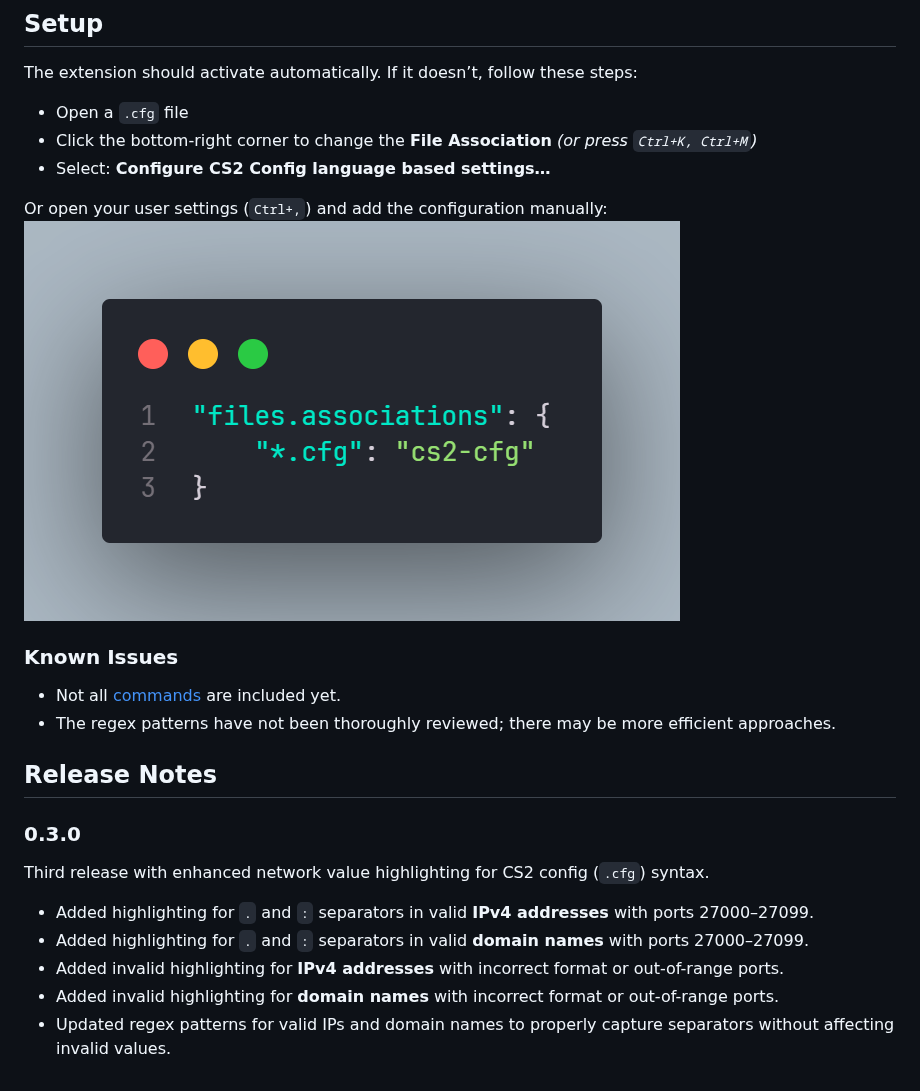
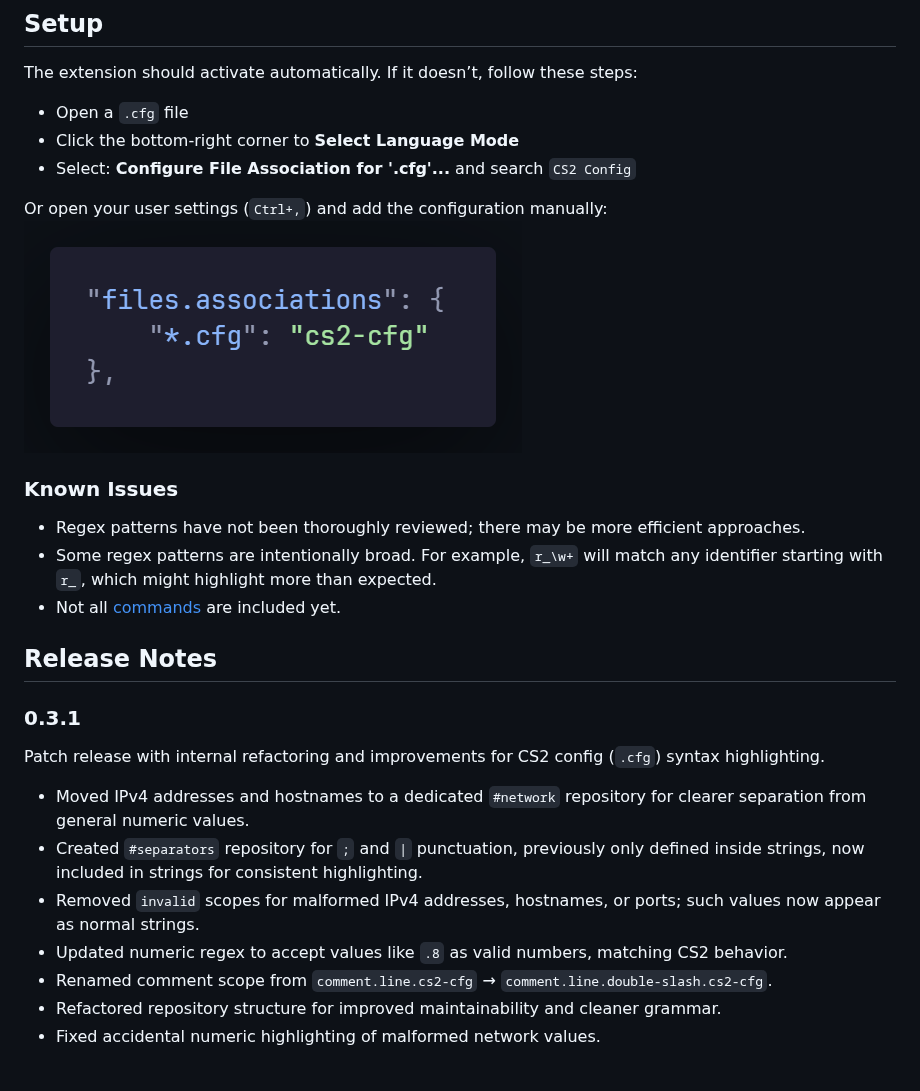
Before and after one commit to mariomo16/cs2-cfg-syntax, a Markdown page: README.md, the part around one of its changes. Rendered like a GitHub page; pictures changed too: images/settings.png.

```diff
--- a/README.md
+++ b/README.md
@@ -17,25 +16,28 @@ This extension adds color-coded clarity to `.cfg` files, making it easy to edit
 The extension should activate automatically. If it doesn’t, follow these steps:
 
 -   Open a `.cfg` file
--   Click the bottom-right corner to change the **File Association** _(or press `Ctrl+K, Ctrl+M`)_
--   Select: **Configure CS2 Config language based settings…**
+-   Click the bottom-right corner to **Select Language Mode**
+-   Select: **Configure File Association for '.cfg'...** and search `CS2 Config`
 
 Or open your user settings (`Ctrl+,`) and add the configuration manually:
 ![](https://raw.githubusercontent.com/mariomo16/cs2-cfg-syntax/refs/heads/main/images/settings.png)
 
 ### Known Issues
 
+-   Regex patterns have not been thoroughly reviewed; there may be more efficient approaches.
+-   Some regex patterns are intentionally broad. For example, `r_\w+` will match any identifier starting with `r_`, which might highlight more than expected.
 -   Not all [commands](https://developer.valvesoftware.com/wiki/List_of_Counter-Strike_2_console_commands_and_variables) are included yet.
--   The regex patterns have not been thoroughly reviewed; there may be more efficient approaches.
 
 ## Release Notes
 
-### 0.3.0
+### 0.3.1
 
-Third release with enhanced network value highlighting for CS2 config (`.cfg`) syntax.
+Patch release with internal refactoring and improvements for CS2 config (`.cfg`) syntax highlighting.
 
--   Added highlighting for `.` and `:` separators in valid **IPv4 addresses** with ports 27000–27099.
--   Added highlighting for `.` and `:` separators in valid **domain names** with ports 27000–27099.
--   Added invalid highlighting for **IPv4 addresses** with incorrect format or out-of-range ports.
--   Added invalid highlighting for **domain names** with incorrect format or out-of-range ports.
--   Updated regex patterns for valid IPs and domain names to properly capture separators without affecting invalid values.
+-   Moved IPv4 addresses and hostnames to a dedicated `#network` repository for clearer separation from general numeric values.
+-   Created `#separators` repository for `;` and `|` punctuation, previously only defined inside strings, now included in strings for consistent highlighting.
+-   Removed `invalid` scopes for malformed IPv4 addresses, hostnames, or ports; such values now appear as normal strings.
+-   Updated numeric regex to accept values like `.8` as valid numbers, matching CS2 behavior.
+-   Renamed comment scope from `comment.line.cs2-cfg` → `comment.line.double-slash.cs2-cfg`.
+-   Refactored repository structure for improved maintainability and cleaner grammar.
+-   Fixed accidental numeric highlighting of malformed network values.
```
Also changed, not shown: other parts of README.md (+1 -2 lines), CHANGELOG.md (+17 -1 lines), vsc-extension-quickstart.md (+13 -13 lines), images/codeOff.png, images/codeOn.png, images/cs2-logo.png (deleted), 5 other files.
